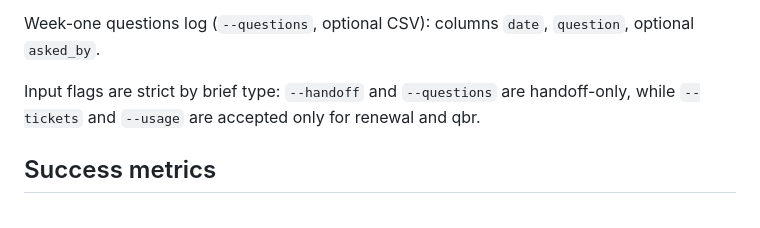
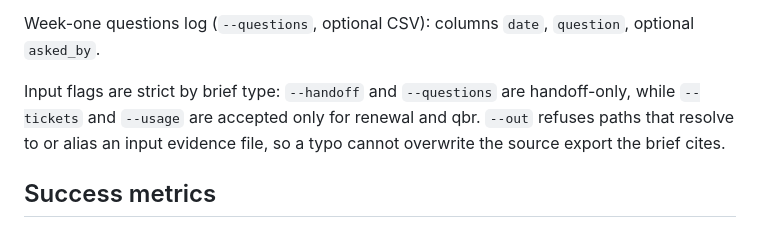
Before and after one commit to thewyattbrocato/csm-kit, a Markdown page: README.md, the part around the change. GitHub-like rendering.

Commit message:
no-mistakes(document): Document --out input protection

```diff
--- a/README.md
+++ b/README.md
@@ -249,7 +249,7 @@ Handoff roles use exact-token vocabulary (`executive_sponsor`, `economic_buyer`,
 
 Week-one questions log (`--questions`, optional CSV): columns `date`, `question`, optional `asked_by`.
 
-Input flags are strict by brief type: `--handoff` and `--questions` are handoff-only, while `--tickets` and `--usage` are accepted only for renewal and qbr.
+Input flags are strict by brief type: `--handoff` and `--questions` are handoff-only, while `--tickets` and `--usage` are accepted only for renewal and qbr. `--out` refuses paths that resolve to or alias an input evidence file, so a typo cannot overwrite the source export the brief cites.
 
 ## Success metrics
 
```
